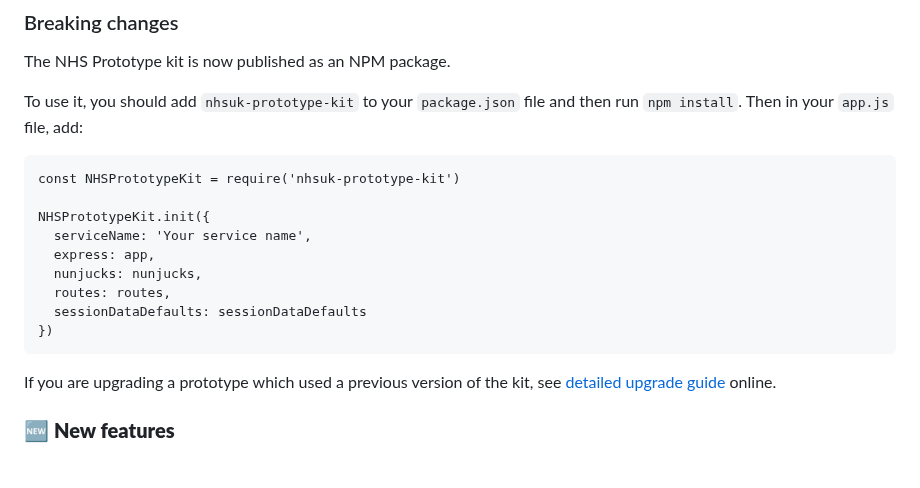
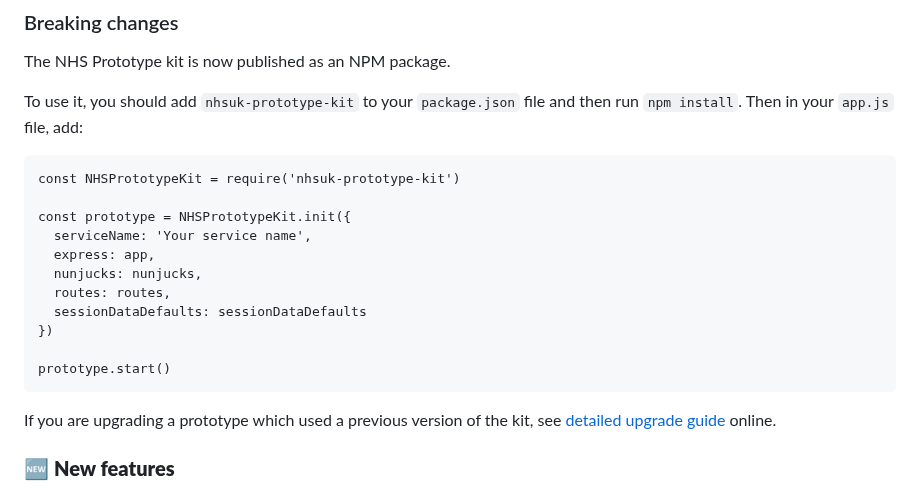
Before and after one commit to nhsuk/nhsuk-prototype-kit-package, a Markdown page: CHANGELOG.md, the part around the change. Drawn GitHub-style; blank space fills up the shorter version.

Commit message:
Update CHANGELOG (#73)
Add mention of the new `.start()` function.

````diff
--- a/CHANGELOG.md
+++ b/CHANGELOG.md
@@ -11,13 +11,15 @@ To use it, you should add `nhsuk-prototype-kit` to your `package.json` file and
 ```
 const NHSPrototypeKit = require('nhsuk-prototype-kit')
 
-NHSPrototypeKit.init({
+const prototype = NHSPrototypeKit.init({
   serviceName: 'Your service name',
   express: app,
   nunjucks: nunjucks,
   routes: routes,
   sessionDataDefaults: sessionDataDefaults
 })
+
+prototype.start()
 ```
 
 If you are upgrading a prototype which used a previous version of the kit, see [detailed upgrade guide](https://prototype-kit.service-manual.nhs.uk/install/updating-the-kit/) online.
````
